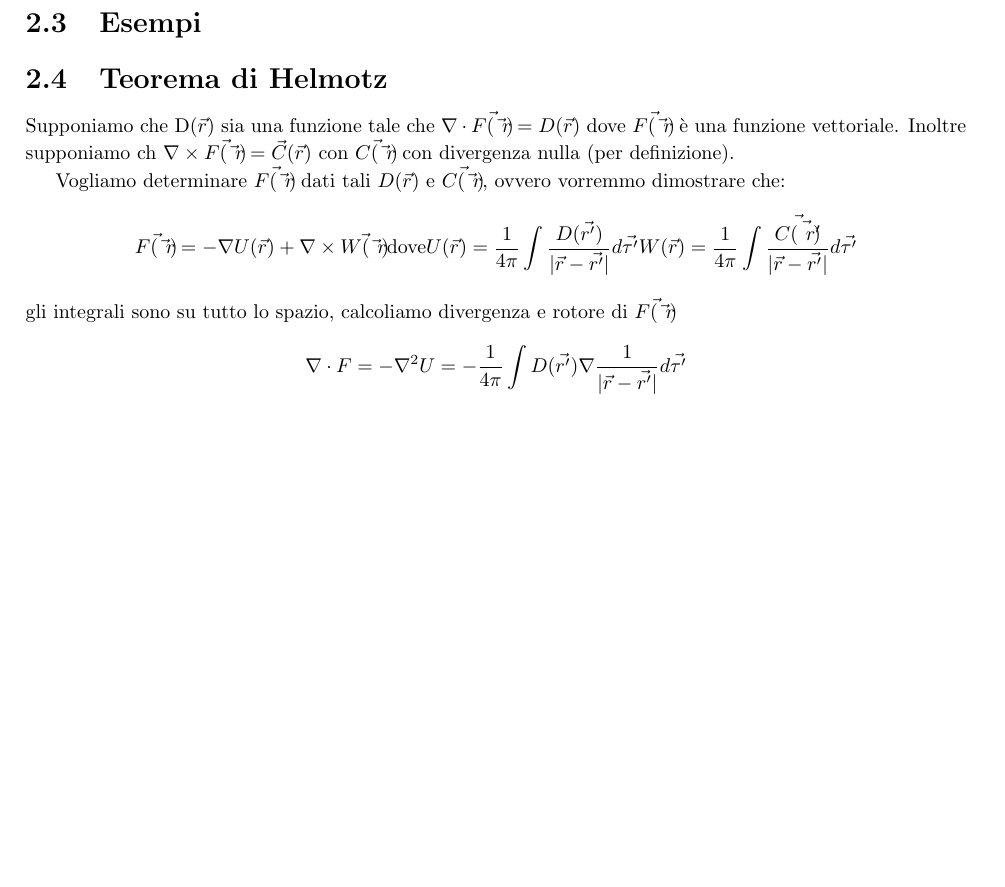
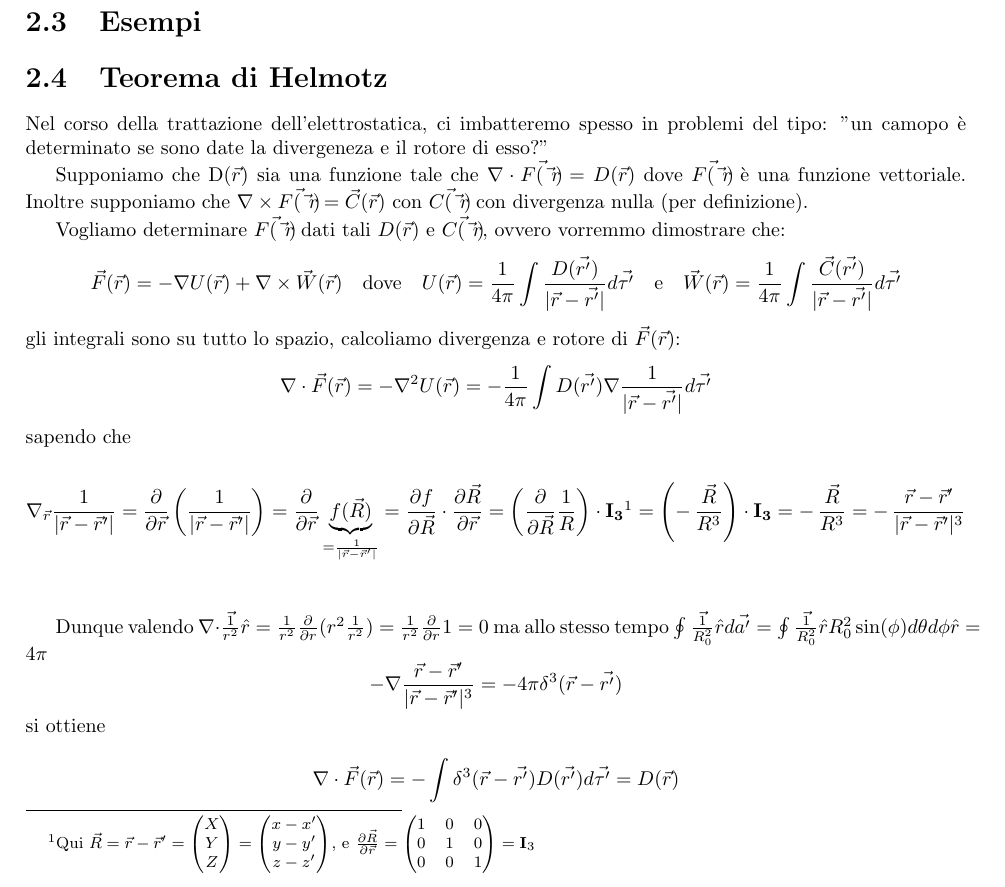
Before and after one commit to Its-mics/Elettromagnetismo, a LaTeX book (main.tex): part of page 15 of 78, cut so that both start at the same text, the shorter picture padded with empty space. The pictures show the PDF file main.pdf that the author committed with the source.

Commit message:
aiuto helmotz

```diff
--- a/main.tex
+++ b/main.tex
@@ -343,16 +343,13 @@ Con campi elettrici:
 
 \section{Esempi}
 \section{Teorema di Helmotz}
+Nel corso della trattazione dell'elettrostatica, ci imbatteremo spesso in problemi del tipo: "un camopo è determinato se sono date la divergeneza e il rotore di esso?"
+
 Supponiamo che D($\vec{r}$) sia una funzione tale che $\nabla \cdot \vec{F(\vec{r})}=D(\vec{r})$ dove $\vec{F(\vec{r})}$ è una funzione vettoriale.
-Inoltre supponiamo ch $\nabla \times \vec{F(\vec{r})}= \vec{C}(\vec{r})$ con $\vec{C(\vec{r})}$ con divergenza nulla (per definizione).
+Inoltre supponiamo che $\nabla \times \vec{F(\vec{r})}= \vec{C}(\vec{r})$ con $\vec{C(\vec{r})}$ con divergenza nulla (per definizione).
 
 Vogliamo determinare $\vec{F(\vec{r})}$ dati tali $D(\vec{r})$ e $\vec{C(\vec{r})}$, ovvero vorremmo dimostrare che:
 \[
-\vec{F(\vec{r})} = - \nabla U (\vec{r}) + \nabla \times \vec{W(\vec{r})}\\
+\vec{F}(\vec{r}) = - \nabla U (\vec{r}) + \nabla \times \vec{W}(\vec{r})
+\quad
 \text{dove}
-U(\vec{r}) = \frac{1}{4 \pi} \int \frac{D(\vec{r'})}{|\vec{r}-\vec{r'}|} d\vec{\tau'}\\
-W(\vec{r}) = \frac{1}{4 \pi} \int \frac{\vec{C(\vec{r'})}}{|\vec{r}-\vec{r'}|} d\vec{\tau'}
-\]
-gli integrali sono su tutto lo spazio, calcoliamo divergenza e rotore di $\vec{F(\vec{r})}$
-\[
-\nabla \cdot F = - \nabla^2 U = - \frac{1}{4 \pi} \int D(\vec{r'}) \nabla \frac{1}{|\vec{r}-\vec{r'}|} d\vec{\tau'}
@@ -360,0 +359,9 @@ gli integrali sono su tutto lo spazio, calcoliamo divergenza e rotore di $\vec{F
+\text{e}
+\quad
+\vec{W}(\vec{r}) = \frac{1}{4 \pi} \int \frac{\vec{C}(\vec{r'})}{|\vec{r}-\vec{r'}|} d\vec{\tau'}
+\]
+gli integrali sono su tutto lo spazio, calcoliamo divergenza e rotore di $\vec{F}(\vec{r})$:
+\[
+\nabla \cdot \vec{F}(\vec{r}) = - \nabla^2 U(\vec{r}) = - \frac{1}{4 \pi} \int D(\vec{r'}) \nabla \frac{1}{|\vec{r}-\vec{r'}|} d\vec{\tau'}
+\]
+sapendo che
@@ -361,3 +387,17 @@ gli integrali sono su tutto lo spazio, calcoliamo divergenza e rotore di $\vec{F
+0 & 0 & 1
+\end{pmatrix} = \mathbf{I}_3\)}
+
+Dunque valendo $\nabla \cdot \vec{\frac{1}{r^2}}\hat{r}=\frac{1}{r^2}\frac{\partial}{\partial r}(r^2\frac{1}{r^2})=\frac{1}{r^2}\frac{\partial}{\partial r} 1=0$
+ma allo stesso tempo $\oint \vec{\frac{1}{R_0^2}}\hat{r} d\vec{a'} =  \oint \vec{\frac{1}{R_0^2}}\hat{r} R_0^2 \sin(\phi)d\theta d\phi \hat{r} = 4\pi$
+\[
+- \nabla \frac{\vec r - \vec r'}{|\vec r - \vec r'|^3} = - 4\pi \delta^3 (\vec{r}-\vec{r'})
+\]
+si ottiene
+
+\[
+\nabla \cdot \vec{F}(\vec{r}) = -\int \delta^3 (\vec{r}-\vec{r'}) D(\vec{r'}) d\vec{\tau'} = D(\vec{r})
+\]
+
 \chapter{Legge di Gauss}
 \section{Linee di forza del campo elettrico}
 
```
Also changed, not shown: main.pdf, main.tex (24 more changed lines), 4 other files.
